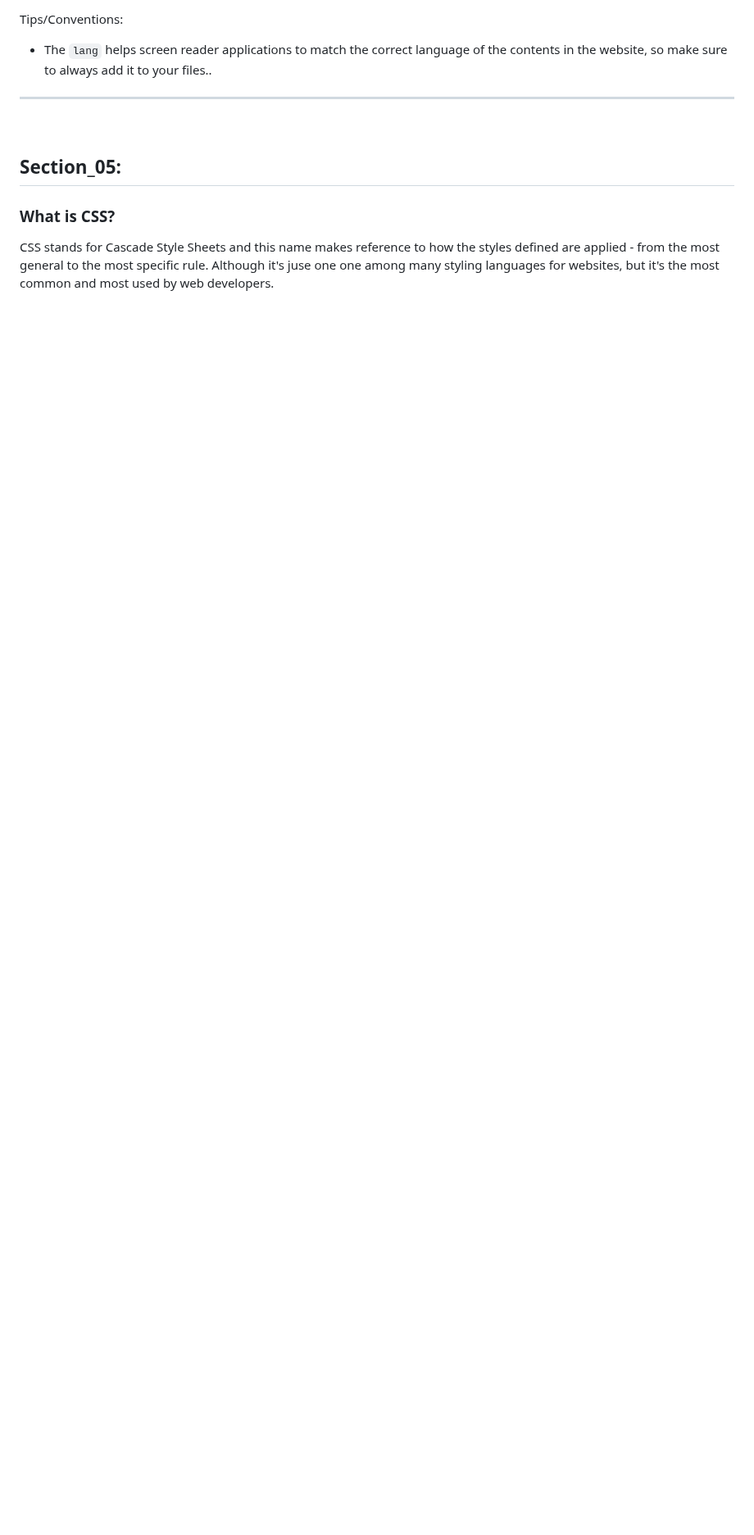
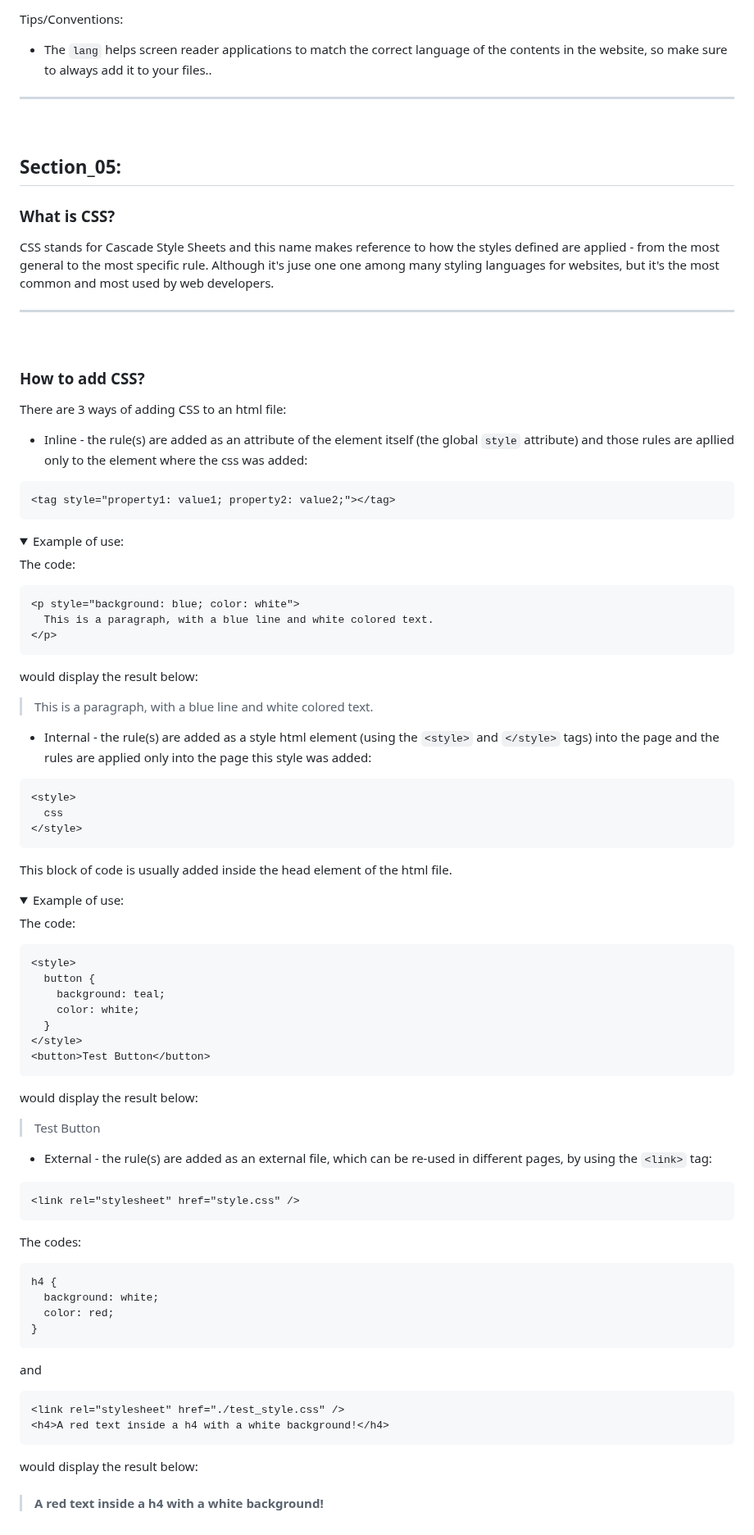
Before and after one commit to vonschappler/Web-Bootcamp, a Markdown page: Notes.md, the part around the change. Shown at 82% size. Rendered like a GitHub page; folded sections open; blank space fills up the shorter version.

````diff
--- a/Notes.md
+++ b/Notes.md
@@ -380,4 +380,101 @@ Tips/Conventions:
 
 ### What is CSS?
 
-CSS stands for Cascade Style Sheets and this name makes reference to how the styles defined are applied - from the most general to the most specific rule.  Although it's juse one one among many styling languages for websites, but it's the most common and most used by web developers.
+CSS stands for Cascade Style Sheets and this name makes reference to how the styles defined are applied - from the most general to the most specific rule. Although it's juse one one among many styling languages for websites, but it's the most common and most used by web developers.
+
+<hr>
+<br>
+
+### How to add CSS?
+
+There are 3 ways of adding CSS to an html file:
+
+- Inline - the rule(s) are added as an attribute of the element itself (the global `style` attribute) and those rules are apllied only to the element where the css was added:
+
+```html
+<tag style="property1: value1; property2: value2;"></tag>
+```
+
+<details>
+<summary>Example of use:</summary>
+
+The code:
+
+```html
+<p style="background: blue; color: white">
+  This is a paragraph, with a blue line and white colored text.
+</p>
+```
+
+would display the result below:
+
+> <p style='background:blue;color:white'>This is a paragraph, with a blue line and white colored text.</p>
+
+</details>
+
+- Internal - the rule(s) are added as a style html element (using the `<style>` and `</style>` tags) into the page and the rules are applied only into the page this style was added:
+
+```html
+<style>
+  css
+</style>
+```
+
+This block of code is usually added inside the head element of the html file.
+
+<details>
+<summary>Example of use:</summary>
+
+The code:
+
+```html
+<style>
+  button {
+    background: teal;
+    color: white;
+  }
+</style>
+<button>Test Button</button>
+```
+
+would display the result below:
+
+> <style>
+>  button {
+>    background: teal;
+>    color: white;
+>  }
+> </style>
+>
+> <button> Test Button</button>
+
+</details>
+
+- External - the rule(s) are added as an external file, which can be re-used in different pages, by using the `<link>` tag:
+
+```html
+<link rel="stylesheet" href="style.css" />
+```
+
+The codes:
+
+```css
+h4 {
+  background: white;
+  color: red;
+}
+```
+
+and
+
+```html
+<link rel="stylesheet" href="./test_style.css" />
+<h4>A red text inside a h4 with a white background!</h4>
+```
+
+would display the result below:
+
+> <link rel="stylesheet" href="./test_style.css" />
+> <h4> A red text inside a h4 with a white background!</h4>
+
+</details>
````
